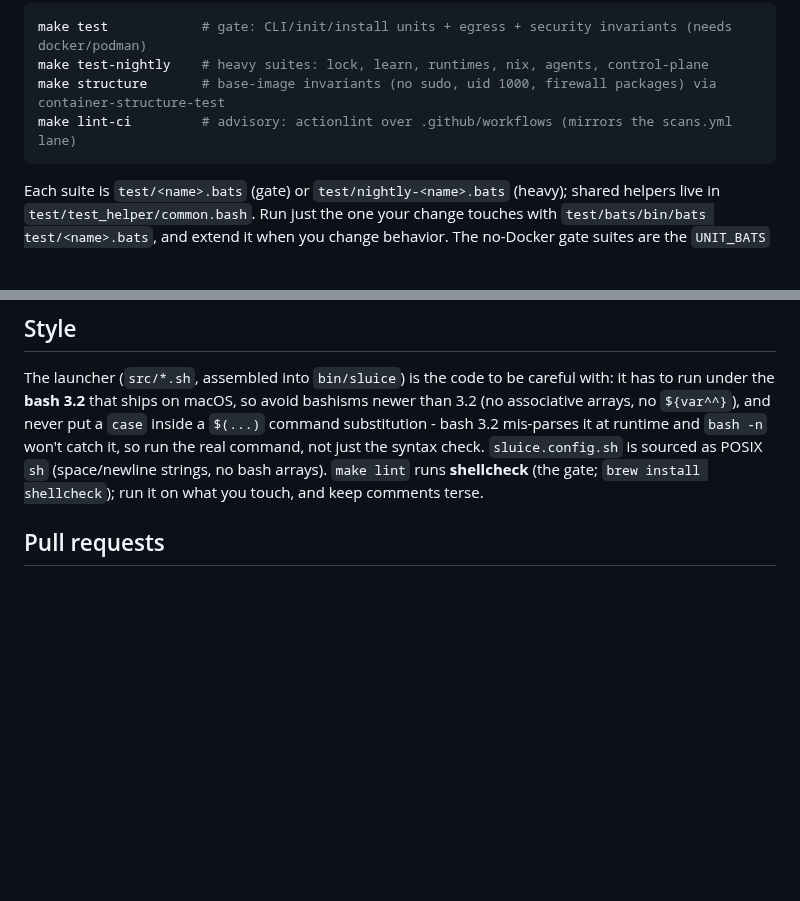
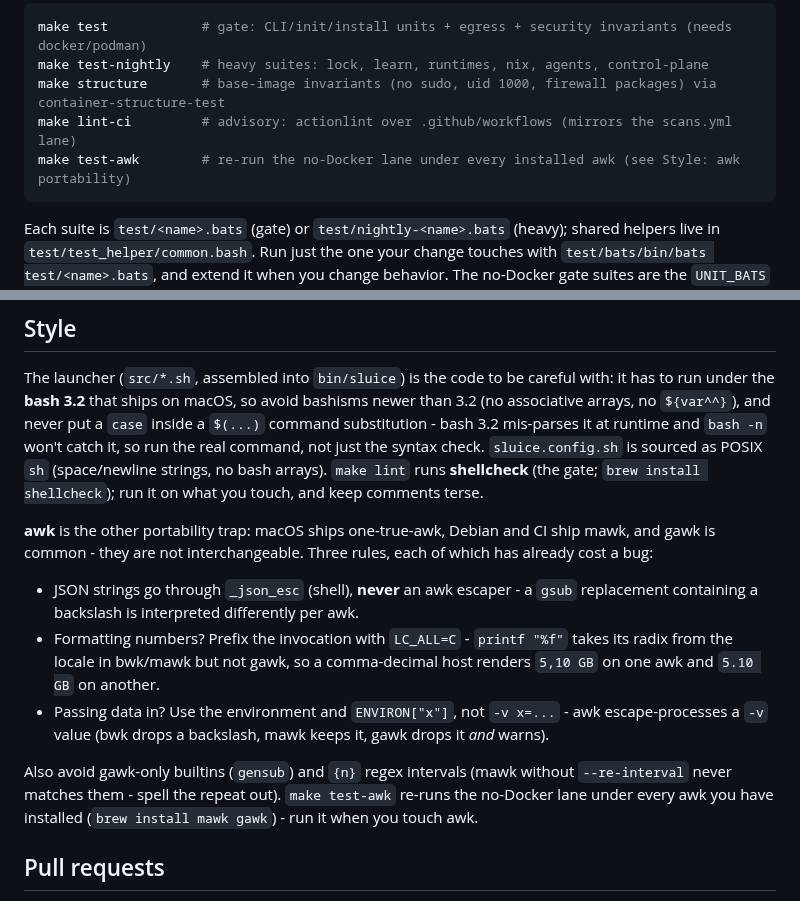
Before and after one commit to Pyronewbic/Sluice, a Markdown page: CONTRIBUTING.md, 2 parts joined by grey strips. Drawn GitHub-style; blank space fills up the shorter version.

Commit message:
docs(contributing): codify the awk portability rules
Three rules, each already paid for by a bug: JSON strings escape via _json_esc and never in awk; number formatting pins LC_ALL=C; data goes in through ENVIRON, not -v. Plus the standing bans (no gensub, no {n} intervals) and a pointer to make test-awk.

````diff
--- a/CONTRIBUTING.md
+++ b/CONTRIBUTING.md
@@ -32,6 +32,7 @@ make test            # gate: CLI/init/install units + egress + security invarian
 make test-nightly    # heavy suites: lock, learn, runtimes, nix, agents, control-plane
 make structure       # base-image invariants (no sudo, uid 1000, firewall packages) via container-structure-test
 make lint-ci         # advisory: actionlint over .github/workflows (mirrors the scans.yml lane)
+make test-awk        # re-run the no-Docker lane under every installed awk (see Style: awk portability)
 ```
 
 Each suite is `test/<name>.bats` (gate) or `test/nightly-<name>.bats` (heavy); shared helpers live in
@@ -49,6 +50,21 @@ won't catch it, so run the real command, not just the syntax check. `sluice.conf
 POSIX `sh` (space/newline strings, no bash arrays). `make lint` runs **shellcheck** (the gate;
 `brew install shellcheck`); run it on what you touch, and keep comments terse.
 
+**awk** is the other portability trap: macOS ships one-true-awk, Debian and CI ship mawk, and gawk is
+common - they are not interchangeable. Three rules, each of which has already cost a bug:
+
+- JSON strings go through `_json_esc` (shell), **never** an awk escaper - a `gsub` replacement
+  containing a backslash is interpreted differently per awk.
+- Formatting numbers? Prefix the invocation with `LC_ALL=C` - `printf "%f"` takes its radix from the
+  locale in bwk/mawk but not gawk, so a comma-decimal host renders `5,10 GB` on one awk and `5.10 GB`
+  on another.
+- Passing data in? Use the environment and `ENVIRON["x"]`, not `-v x=...` - awk escape-processes a
+  `-v` value (bwk drops a backslash, mawk keeps it, gawk drops it *and* warns).
+
+Also avoid gawk-only builtins (`gensub`) and `{n}` regex intervals (mawk without `--re-interval` never
+matches them - spell the repeat out). `make test-awk` re-runs the no-Docker lane under every awk you
+have installed (`brew install mawk gawk`) - run it when you touch awk.
+
 ## Pull requests
 
 - Keep the verb surface small and behavior predictable; a new knob needs a real use case. See
````
